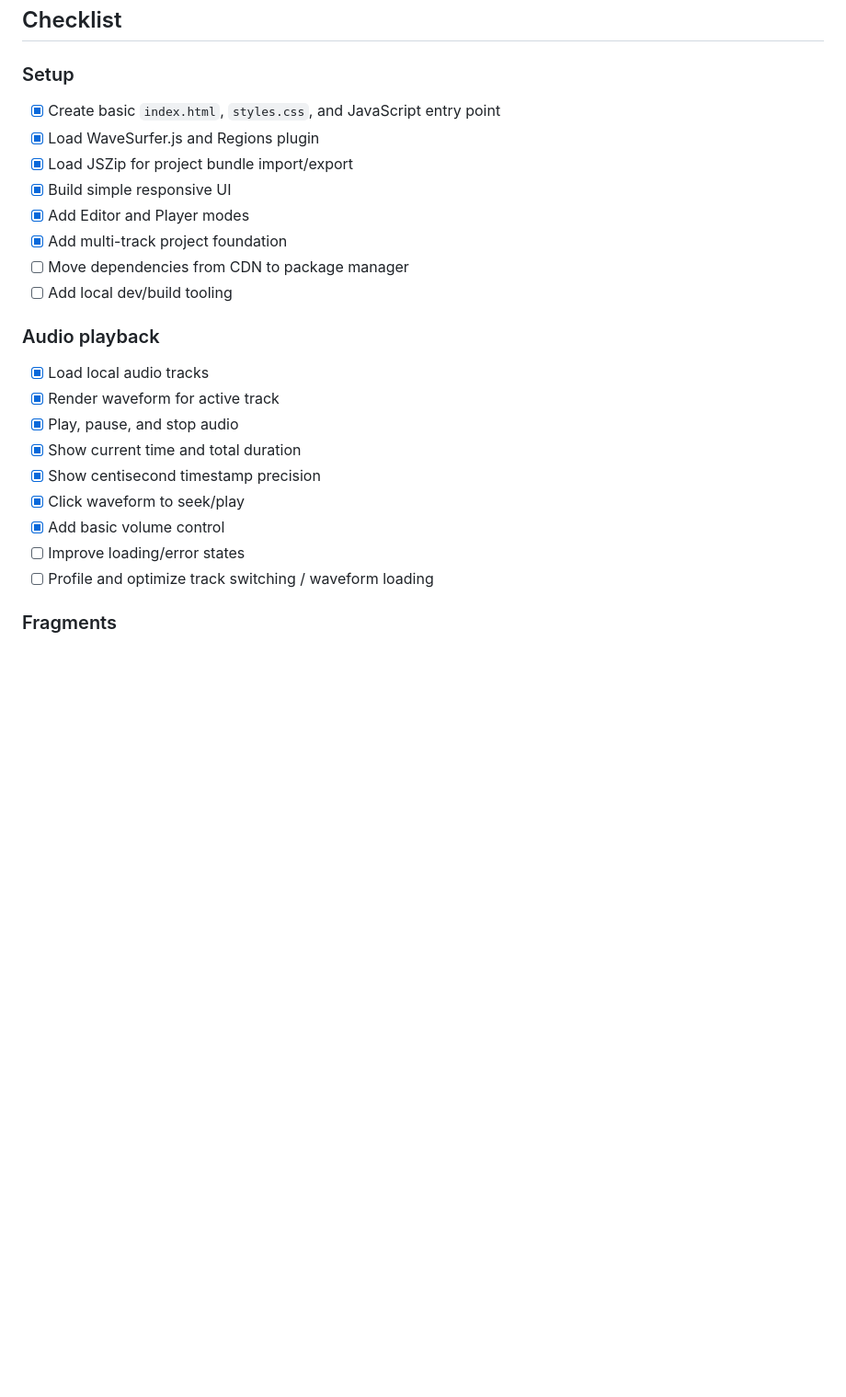
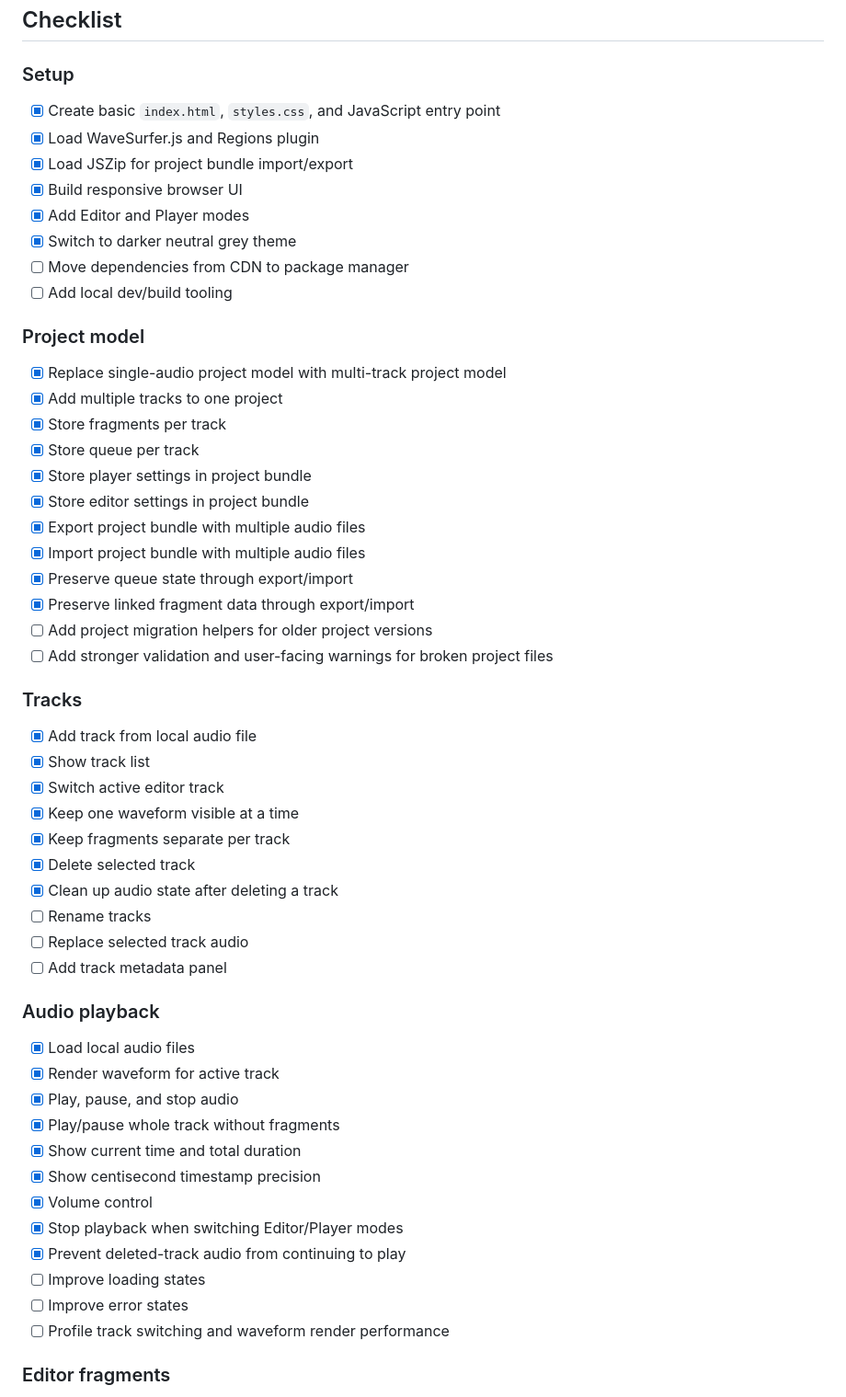
Before and after one commit to Will144m/Dynamicaudio, a Markdown page: README.md, the part around one of its changes. Shown at 92% size. Rendered like a GitHub page; blank space fills up the shorter version.

```diff
--- a/README.md
+++ b/README.md
@@ -8,26 +8,57 @@ python -m http.server 8000
 
 ### Setup
 
-- [x] Create basic `index.html`, `styles.css`, and JavaScript entry point
-- [x] Load WaveSurfer.js and Regions plugin
-- [x] Load JSZip for project bundle import/export
-- [x] Build simple responsive UI
-- [x] Add Editor and Player modes
-- [x] Add multi-track project foundation
-- [ ] Move dependencies from CDN to package manager
-- [ ] Add local dev/build tooling
+* [x] Create basic `index.html`, `styles.css`, and JavaScript entry point
+* [x] Load WaveSurfer.js and Regions plugin
+* [x] Load JSZip for project bundle import/export
+* [x] Build responsive browser UI
+* [x] Add Editor and Player modes
+* [x] Switch to darker neutral grey theme
+* [ ] Move dependencies from CDN to package manager
+* [ ] Add local dev/build tooling
+
+### Project model
+
+* [x] Replace single-audio project model with multi-track project model
+* [x] Add multiple tracks to one project
+* [x] Store fragments per track
+* [x] Store queue per track
+* [x] Store player settings in project bundle
+* [x] Store editor settings in project bundle
+* [x] Export project bundle with multiple audio files
+* [x] Import project bundle with multiple audio files
+* [x] Preserve queue state through export/import
+* [x] Preserve linked fragment data through export/import
+* [ ] Add project migration helpers for older project versions
+* [ ] Add stronger validation and user-facing warnings for broken project files
+
+### Tracks
+
+* [x] Add track from local audio file
+* [x] Show track list
+* [x] Switch active editor track
+* [x] Keep one waveform visible at a time
+* [x] Keep fragments separate per track
+* [x] Delete selected track
+* [x] Clean up audio state after deleting a track
+* [ ] Rename tracks
+* [ ] Replace selected track audio
+* [ ] Add track metadata panel
 
 ### Audio playback
 
-- [x] Load local audio tracks
-- [x] Render waveform for active track
-- [x] Play, pause, and stop audio
-- [x] Show current time and total duration
-- [x] Show centisecond timestamp precision
-- [x] Click waveform to seek/play
-- [x] Add basic volume control
-- [ ] Improve loading/error states
-- [ ] Profile and optimize track switching / waveform loading
+* [x] Load local audio files
+* [x] Render waveform for active track
+* [x] Play, pause, and stop audio
+* [x] Play/pause whole track without fragments
+* [x] Show current time and total duration
+* [x] Show centisecond timestamp precision
+* [x] Volume control
+* [x] Stop playback when switching Editor/Player modes
+* [x] Prevent deleted-track audio from continuing to play
+* [ ] Improve loading states
+* [ ] Improve error states
+* [ ] Profile track switching and waveform render performance
 
-### Fragments
+### Editor fragments
 
```
Also changed, not shown: other parts of README.md (+117 -55 lines).
